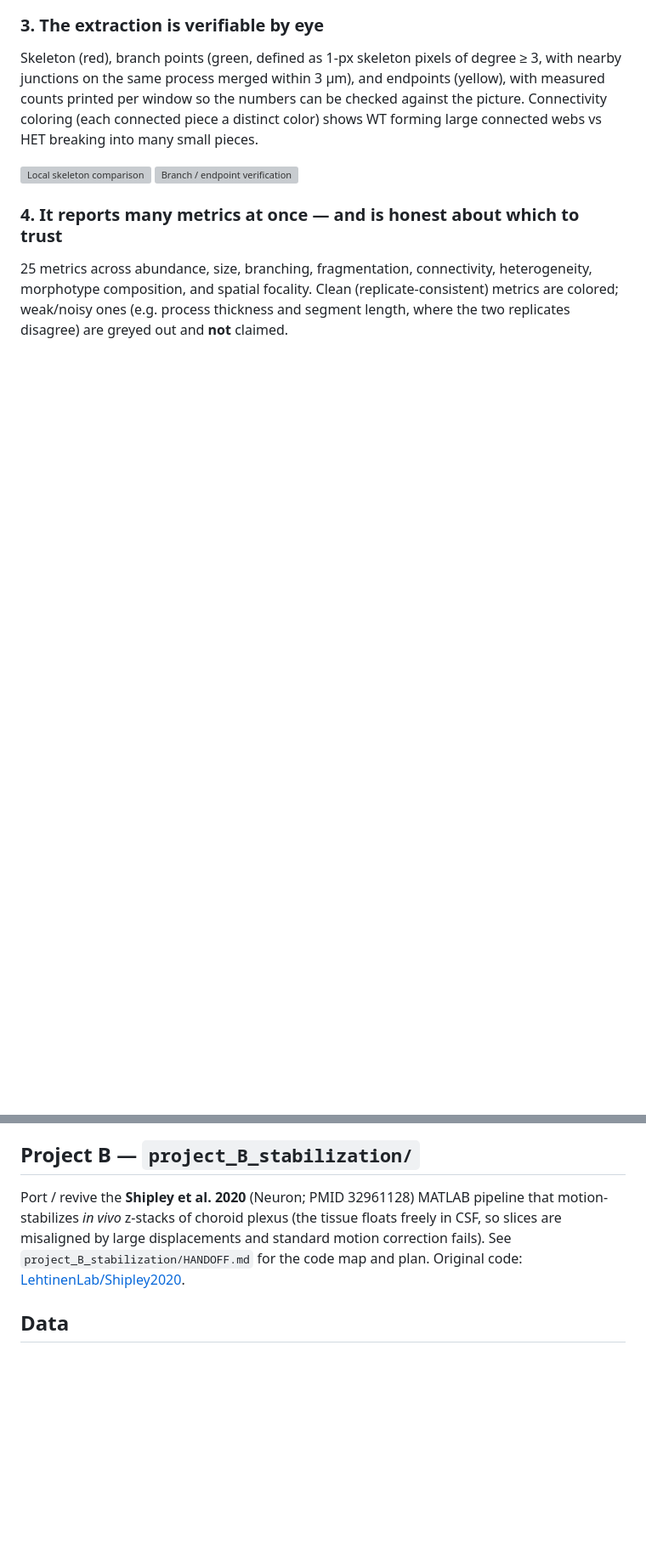
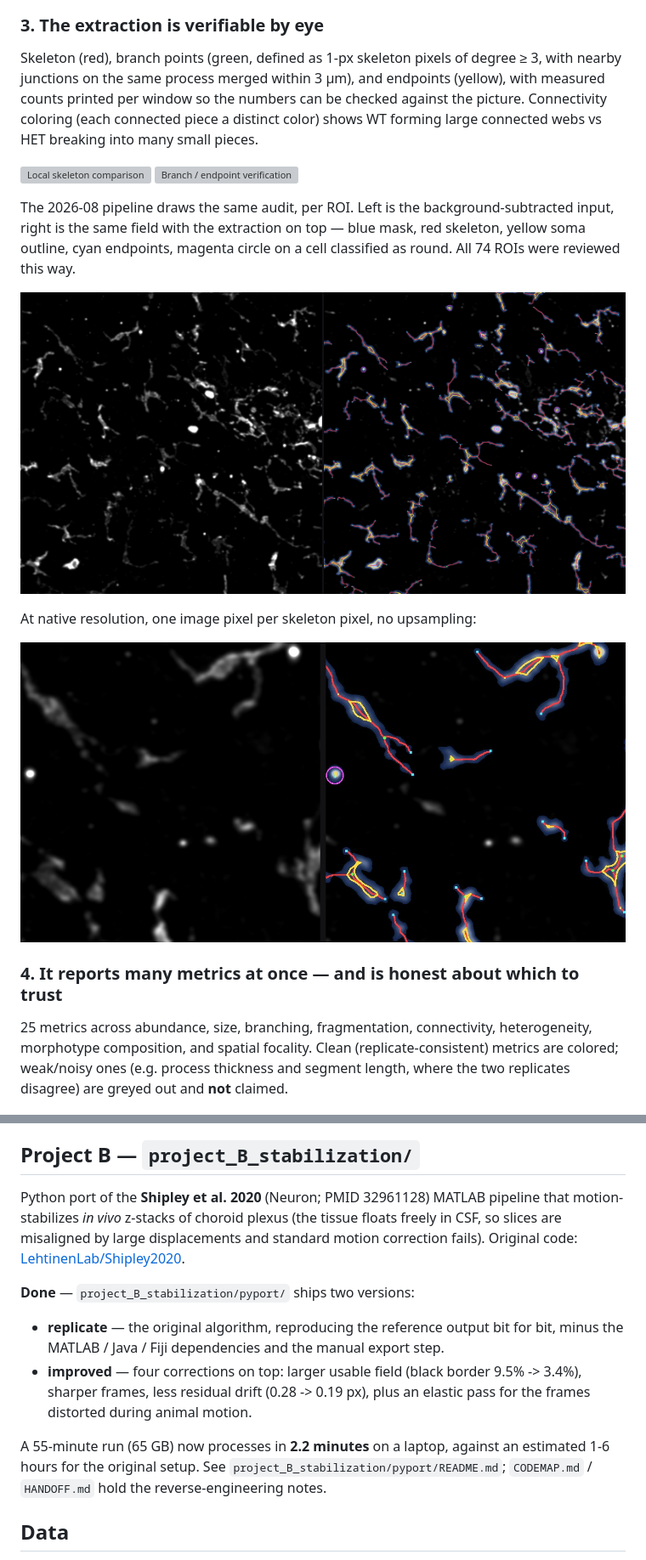
Before and after one commit to sgaofen/choroid-microglia, a Markdown page: README.md, 2 parts joined by grey strips. Shown at 85% size. GitHub-like rendering; blank space fills up the shorter version; grey boxes are pictures that could not be loaded.

Commit message:
README: show the 2026-08 extraction figures on the front page
The two new figures only existed in project_A_morphology/pipeline_2026-08/README.md,
so they were invisible on the repo landing page. Added to "The extraction is
verifiable by eye" alongside the existing 03/04 figures, which stay.

Co-Authored-By: Claude Opus 5 <noreply@anthropic.com>

```diff
--- a/README.md
+++ b/README.md
@@ -50,6 +50,16 @@ pieces.
 
 ![Local skeleton comparison](docs/figures/03_local_skeleton_comparison.png)
 ![Branch / endpoint verification](docs/figures/04_branch_endpoint_verification.png)
+
+The 2026-08 pipeline draws the same audit, per ROI. Left is the background-subtracted input, right
+is the same field with the extraction on top — blue mask, red skeleton, yellow soma outline, cyan
+endpoints, magenta circle on a cell classified as round. All 74 ROIs were reviewed this way.
+
+![ROI overlay](docs/figures/06_extraction_overlay.png)
+
+At native resolution, one image pixel per skeleton pixel, no upsampling:
+
+![Extraction detail](docs/figures/07_extraction_zoom.png)
 
 ### 4. It reports many metrics at once — and is honest about which to trust
 25 metrics across abundance, size, branching, fragmentation, connectivity,
@@ -166,11 +176,25 @@ live at the top of `pipeline.py`.
 
 ## Project B — `project_B_stabilization/`
 
-Port / revive the **Shipley et al. 2020** (Neuron; PMID 32961128) MATLAB pipeline
-that motion-stabilizes *in vivo* z-stacks of choroid plexus (the tissue floats
-freely in CSF, so slices are misaligned by large displacements and standard
-motion correction fails). See `project_B_stabilization/HANDOFF.md` for the code
-map and plan. Original code: [LehtinenLab/Shipley2020](https://github.com/LehtinenLab/Shipley2020).
+Python port of the **Shipley et al. 2020** (Neuron; PMID 32961128) MATLAB
+pipeline that motion-stabilizes *in vivo* z-stacks of choroid plexus (the tissue
+floats freely in CSF, so slices are misaligned by large displacements and
+standard motion correction fails). Original code:
+[LehtinenLab/Shipley2020](https://github.com/LehtinenLab/Shipley2020).
+
+**Done** — `project_B_stabilization/pyport/` ships two versions:
+
+- **replicate** — the original algorithm, reproducing the reference output bit
+  for bit, minus the MATLAB / Java / Fiji dependencies and the manual export
+  step.
+- **improved** — four corrections on top: larger usable field (black border
+  9.5% -> 3.4%), sharper frames, less residual drift (0.28 -> 0.19 px), plus an
+  elastic pass for the frames distorted during animal motion.
+
+A 55-minute run (65 GB) now processes in **2.2 minutes** on a laptop, against
+an estimated 1-6 hours for the original setup. See
+`project_B_stabilization/pyport/README.md`; `CODEMAP.md` / `HANDOFF.md` hold
+the reverse-engineering notes.
 
 ## Data
 
```
